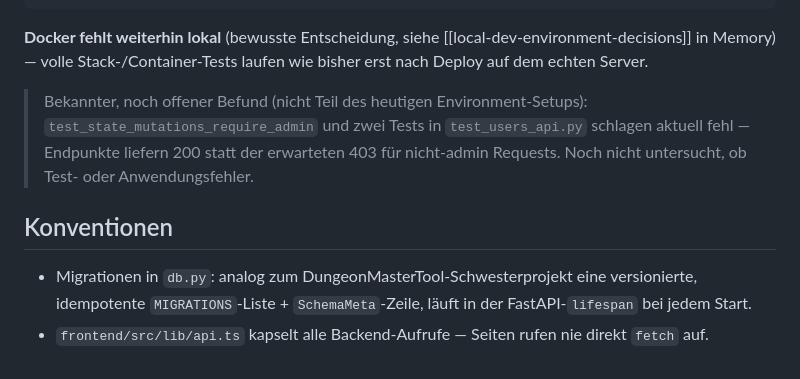
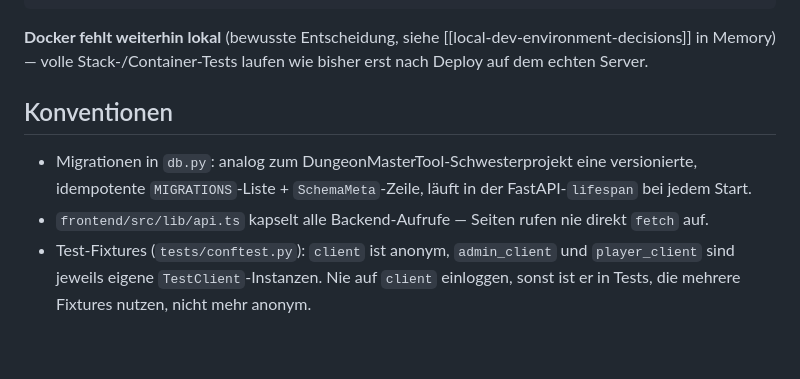
Before and after one commit to Raddi1990/hexcrawl, a Markdown page: CLAUDE.md, the part around the change. GitHub-like rendering.

Commit message:
Update CLAUDE.md: drop resolved test failure note, document fixture rule
Co-Authored-By: Claude Opus 5.5 <noreply@anthropic.com>

```diff
--- a/CLAUDE.md
+++ b/CLAUDE.md
@@ -64,12 +64,6 @@ py -3.12 -m venv .venv                          # einmalig, falls .venv fehlt
 **Docker fehlt weiterhin lokal** (bewusste Entscheidung, siehe
 [[local-dev-environment-decisions]] in Memory) — volle Stack-/Container-Tests
 laufen wie bisher erst nach Deploy auf dem echten Server.
-
-> Bekannter, noch offener Befund (nicht Teil des heutigen Environment-Setups):
-> `test_state_mutations_require_admin` und zwei Tests in `test_users_api.py`
-> schlagen aktuell fehl — Endpunkte liefern 200 statt der erwarteten 403 für
-> nicht-admin Requests. Noch nicht untersucht, ob Test- oder Anwendungsfehler.
-
 ## Konventionen
 
 - Migrationen in `db.py`: analog zum DungeonMasterTool-Schwesterprojekt eine
@@ -77,3 +71,6 @@ laufen wie bisher erst nach Deploy auf dem echten Server.
   FastAPI-`lifespan` bei jedem Start.
 - `frontend/src/lib/api.ts` kapselt alle Backend-Aufrufe — Seiten rufen nie direkt
   `fetch` auf.
+- Test-Fixtures (`tests/conftest.py`): `client` ist anonym, `admin_client` und
+  `player_client` sind jeweils eigene `TestClient`-Instanzen. Nie auf `client`
+  einloggen, sonst ist er in Tests, die mehrere Fixtures nutzen, nicht mehr anonym.
```
